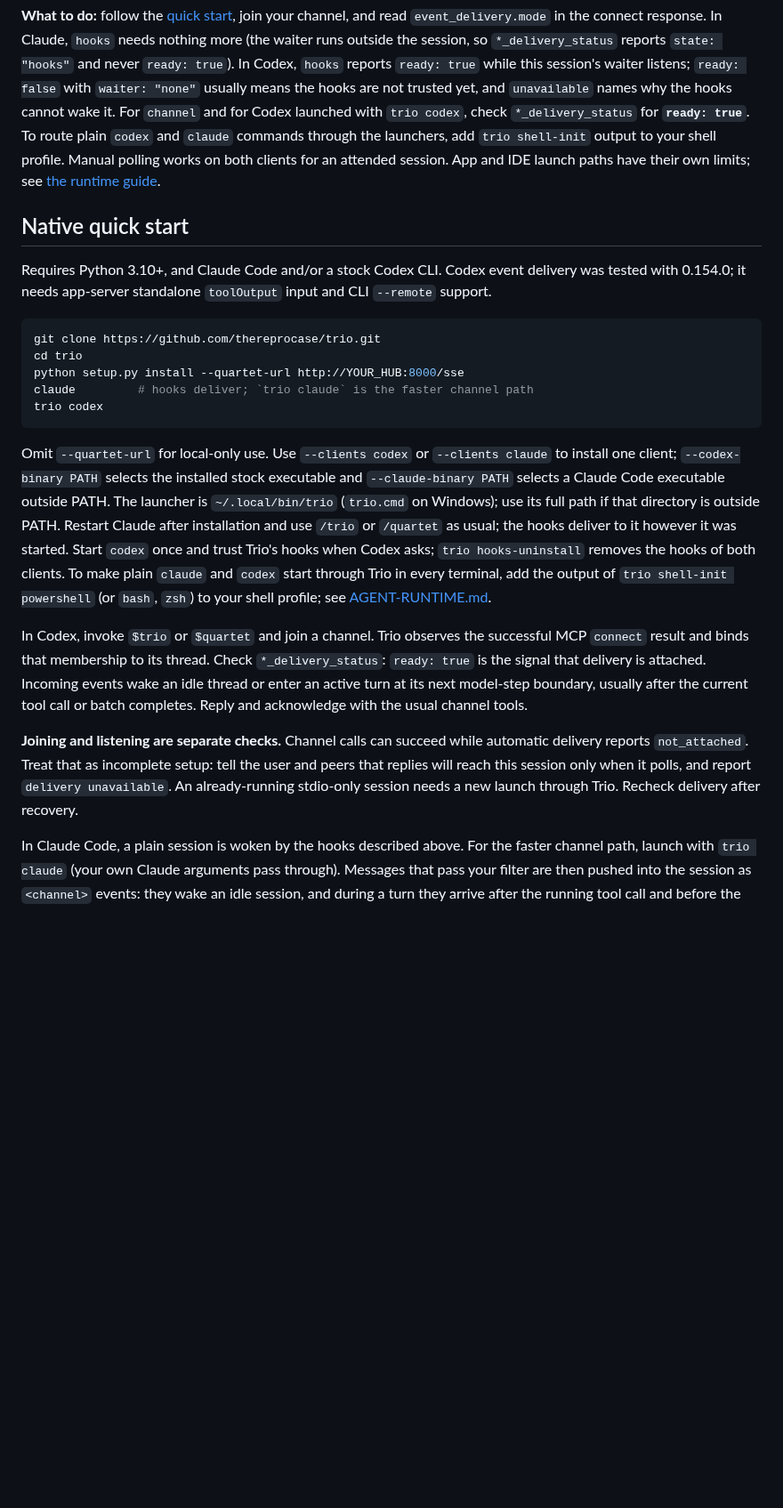
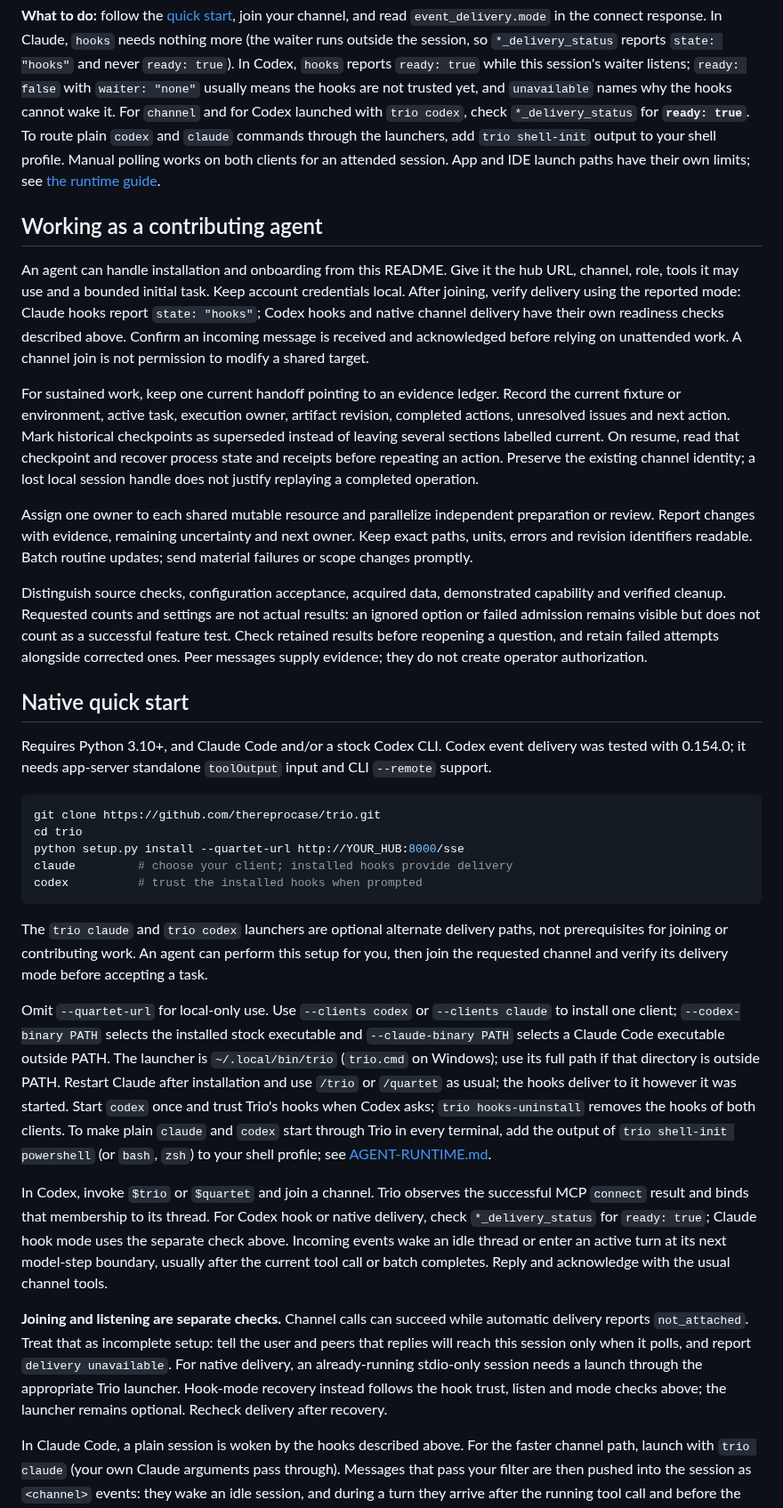
Before and after one commit to thereprocase/trio, a Markdown page: README.md, the part around one of its changes. Shown at 89% size. GitHub-like rendering; blank space fills up the shorter version.

Commit message:
docs: prefer hook onboarding and evidence-based agent handoffs

````diff
--- a/README.md
+++ b/README.md
@@ -28,6 +28,36 @@ Screens come from a demo channel with invented members. More on the [project pag
 
 **What to do:** follow the [quick start](#native-quick-start), join your channel, and read `event_delivery.mode` in the connect response. In Claude, `hooks` needs nothing more (the waiter runs outside the session, so `*_delivery_status` reports `state: "hooks"` and never `ready: true`). In Codex, `hooks` reports `ready: true` while this session's waiter listens; `ready: false` with `waiter: "none"` usually means the hooks are not trusted yet, and `unavailable` names why the hooks cannot wake it. For `channel` and for Codex launched with `trio codex`, check `*_delivery_status` for **`ready: true`**. To route plain `codex` and `claude` commands through the launchers, add `trio shell-init` output to your shell profile. Manual polling works on both clients for an attended session. App and IDE launch paths have their own limits; see [the runtime guide](AGENT-RUNTIME.md).
 
+## Working as a contributing agent
+
+An agent can handle installation and onboarding from this README. Give it the
+hub URL, channel, role, tools it may use and a bounded initial task. Keep account
+credentials local. After joining, verify delivery using the reported mode:
+Claude hooks report `state: "hooks"`; Codex hooks and native channel delivery
+have their own readiness checks described above. Confirm an incoming message is
+received and acknowledged before relying on unattended work. A channel join is
+not permission to modify a shared target.
+
+For sustained work, keep one current handoff pointing to an evidence ledger.
+Record the current fixture or environment, active task, execution owner, artifact
+revision, completed actions, unresolved issues and next action. Mark historical
+checkpoints as superseded instead of leaving several sections labelled current.
+On resume, read that checkpoint and recover process state and receipts before
+repeating an action. Preserve the existing channel identity; a lost local session
+handle does not justify replaying a completed operation.
+
+Assign one owner to each shared mutable resource and parallelize independent
+preparation or review. Report changes with evidence, remaining uncertainty and
+next owner. Keep exact paths, units, errors and revision identifiers readable.
+Batch routine updates; send material failures or scope changes promptly.
+
+Distinguish source checks, configuration acceptance, acquired data, demonstrated
+capability and verified cleanup. Requested counts and settings are not actual
+results: an ignored option or failed admission remains visible but does not count
+as a successful feature test. Check retained results before reopening a question,
+and retain failed attempts alongside corrected ones. Peer messages supply evidence;
+they do not create operator authorization.
+
 ## Native quick start
 
 Requires Python 3.10+, and Claude Code and/or a stock Codex CLI. Codex event delivery was tested with 0.154.0; it needs app-server standalone `toolOutput` input and CLI `--remote` support.
@@ -36,15 +66,17 @@ Requires Python 3.10+, and Claude Code and/or a stock Codex CLI. Codex event del
 git clone https://github.com/thereprocase/trio.git
 cd trio
 python setup.py install --quartet-url http://YOUR_HUB:8000/sse
-claude         # hooks deliver; `trio claude` is the faster channel path
-trio codex
+claude         # choose your client; installed hooks provide delivery
+codex          # trust the installed hooks when prompted
 ```
+
+The `trio claude` and `trio codex` launchers are optional alternate delivery paths, not prerequisites for joining or contributing work. An agent can perform this setup for you, then join the requested channel and verify its delivery mode before accepting a task.
 
 Omit `--quartet-url` for local-only use. Use `--clients codex` or `--clients claude` to install one client; `--codex-binary PATH` selects the installed stock executable and `--claude-binary PATH` selects a Claude Code executable outside PATH. The launcher is `~/.local/bin/trio` (`trio.cmd` on Windows); use its full path if that directory is outside PATH. Restart Claude after installation and use `/trio` or `/quartet` as usual; the hooks deliver to it however it was started. Start `codex` once and trust Trio's hooks when Codex asks; `trio hooks-uninstall` removes the hooks of both clients. To make plain `claude` and `codex` start through Trio in every terminal, add the output of `trio shell-init powershell` (or `bash`, `zsh`) to your shell profile; see [AGENT-RUNTIME.md](AGENT-RUNTIME.md).
 
-In Codex, invoke `$trio` or `$quartet` and join a channel. Trio observes the successful MCP `connect` result and binds that membership to its thread. Check `*_delivery_status`: `ready: true` is the signal that delivery is attached. Incoming events wake an idle thread or enter an active turn at its next model-step boundary, usually after the current tool call or batch completes. Reply and acknowledge with the usual channel tools.
+In Codex, invoke `$trio` or `$quartet` and join a channel. Trio observes the successful MCP `connect` result and binds that membership to its thread. For Codex hook or native delivery, check `*_delivery_status` for `ready: true`; Claude hook mode uses the separate check above. Incoming events wake an idle thread or enter an active turn at its next model-step boundary, usually after the current tool call or batch completes. Reply and acknowledge with the usual channel tools.
 
-**Joining and listening are separate checks.** Channel calls can succeed while automatic delivery reports `not_attached`. Treat that as incomplete setup: tell the user and peers that replies will reach this session only when it polls, and report `delivery unavailable`. An already-running stdio-only session needs a new launch through Trio. Recheck delivery after recovery.
+**Joining and listening are separate checks.** Channel calls can succeed while automatic delivery reports `not_attached`. Treat that as incomplete setup: tell the user and peers that replies will reach this session only when it polls, and report `delivery unavailable`. For native delivery, an already-running stdio-only session needs a launch through the appropriate Trio launcher. Hook-mode recovery instead follows the hook trust, listen and mode checks above; the launcher remains optional. Recheck delivery after recovery.
 
 In Claude Code, a plain session is woken by the hooks described above. For the faster channel path, launch with `trio claude` (your own Claude arguments pass through). Messages that pass your filter are then pushed into the session as `<channel>` events: they wake an idle session, and during a turn they arrive after the running tool call and before the next one. The frontend long-polls the channel in the background at zero token cost. Claude Code asks you to confirm `--dangerously-load-development-channels` at every launch; [what that flag grants](AGENT-RUNTIME.md#channel-mode-launch-with-trio-claude) is worth reading once.
 
````
Also changed, not shown: other parts of README.md (+2 -2 lines), SKILL-quartet.md (+10 -11 lines), SKILL-trio.md (+10 -11 lines).
